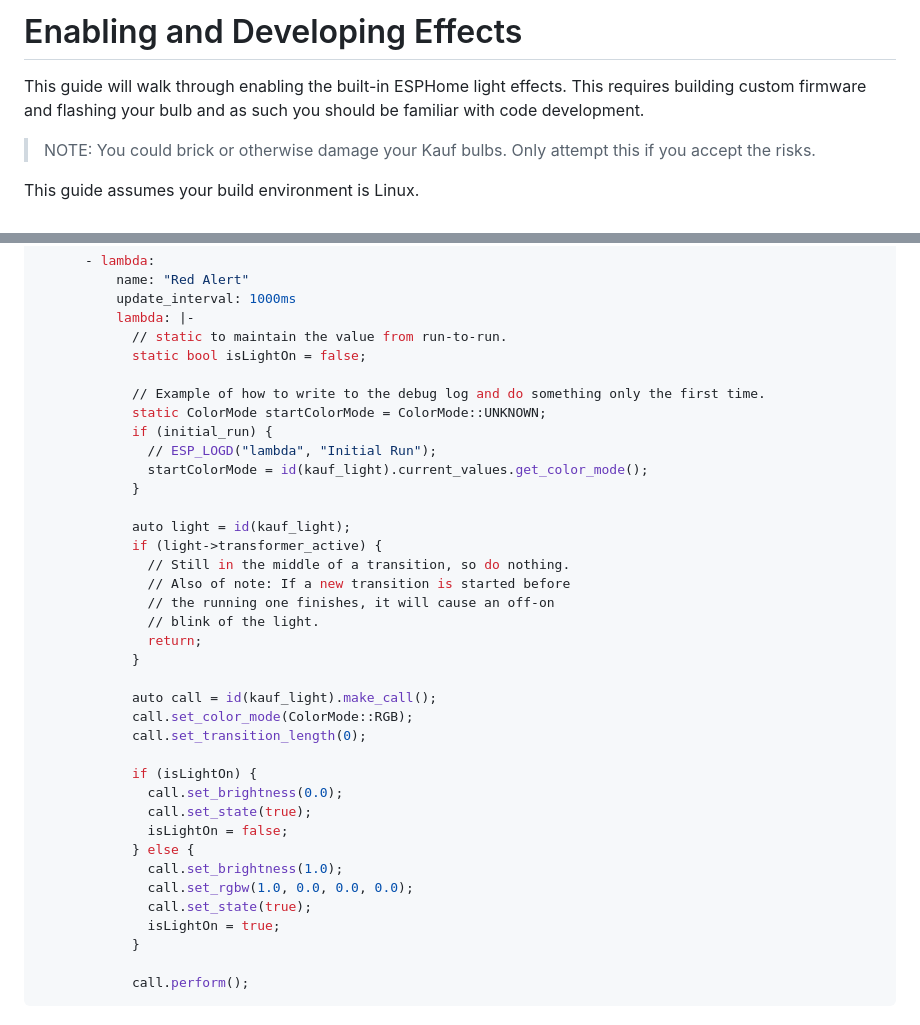
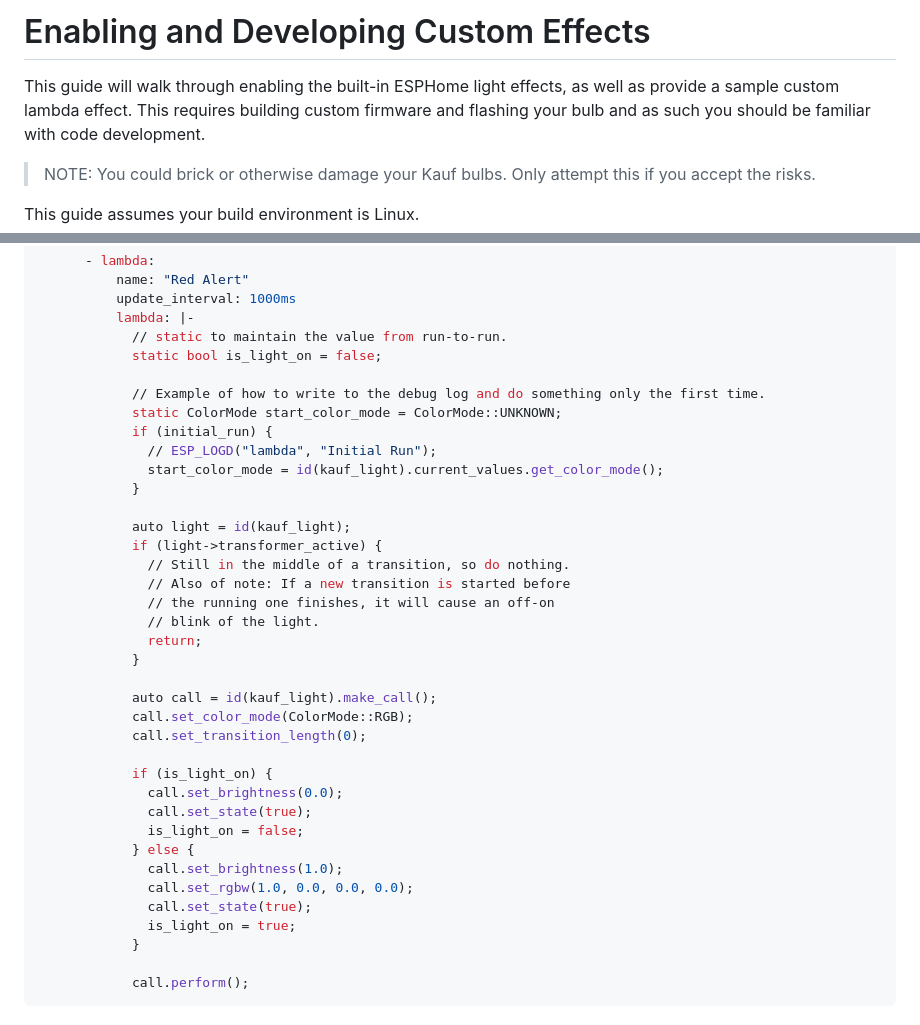
Before and after one commit to KaufHA/kauf-rgbww-bulbs, a Markdown page: enabling-effects.md, 2 parts joined by grey strips. GitHub-like rendering.

Commit message:
Rename file for clarity, rename variables in the lambda to the standard.

```diff
--- a/effects.md
+++ b/enabling-effects.md
@@ -1,7 +1,8 @@
-# Enabling and Developing Effects
+# Enabling and Developing Custom Effects
 
 This guide will walk through enabling the built-in ESPHome
-light effects. This requires building custom firmware
+light effects, as well as provide a sample custom lambda effect.
+This requires building custom firmware
 and flashing your bulb and as such you should be familiar
 with code development.
 
@@ -162,13 +163,13 @@ after the "-random" effect:
           update_interval: 1000ms
           lambda: |-
             // static to maintain the value from run-to-run.
-            static bool isLightOn = false;
+            static bool is_light_on = false;
 
             // Example of how to write to the debug log and do something only the first time.
-            static ColorMode startColorMode = ColorMode::UNKNOWN;
+            static ColorMode start_color_mode = ColorMode::UNKNOWN;
             if (initial_run) {
               // ESP_LOGD("lambda", "Initial Run");
-              startColorMode = id(kauf_light).current_values.get_color_mode();
+              start_color_mode = id(kauf_light).current_values.get_color_mode();
             }
 
             auto light = id(kauf_light);
@@ -184,15 +185,15 @@ after the "-random" effect:
             call.set_color_mode(ColorMode::RGB);
             call.set_transition_length(0);
 
-            if (isLightOn) {
+            if (is_light_on) {
               call.set_brightness(0.0);
               call.set_state(true);
-              isLightOn = false;
+              is_light_on = false;
             } else {
               call.set_brightness(1.0);
               call.set_rgbw(1.0, 0.0, 0.0, 0.0);
               call.set_state(true);
-              isLightOn = true;
+              is_light_on = true;
             }
 
             call.perform();
```
